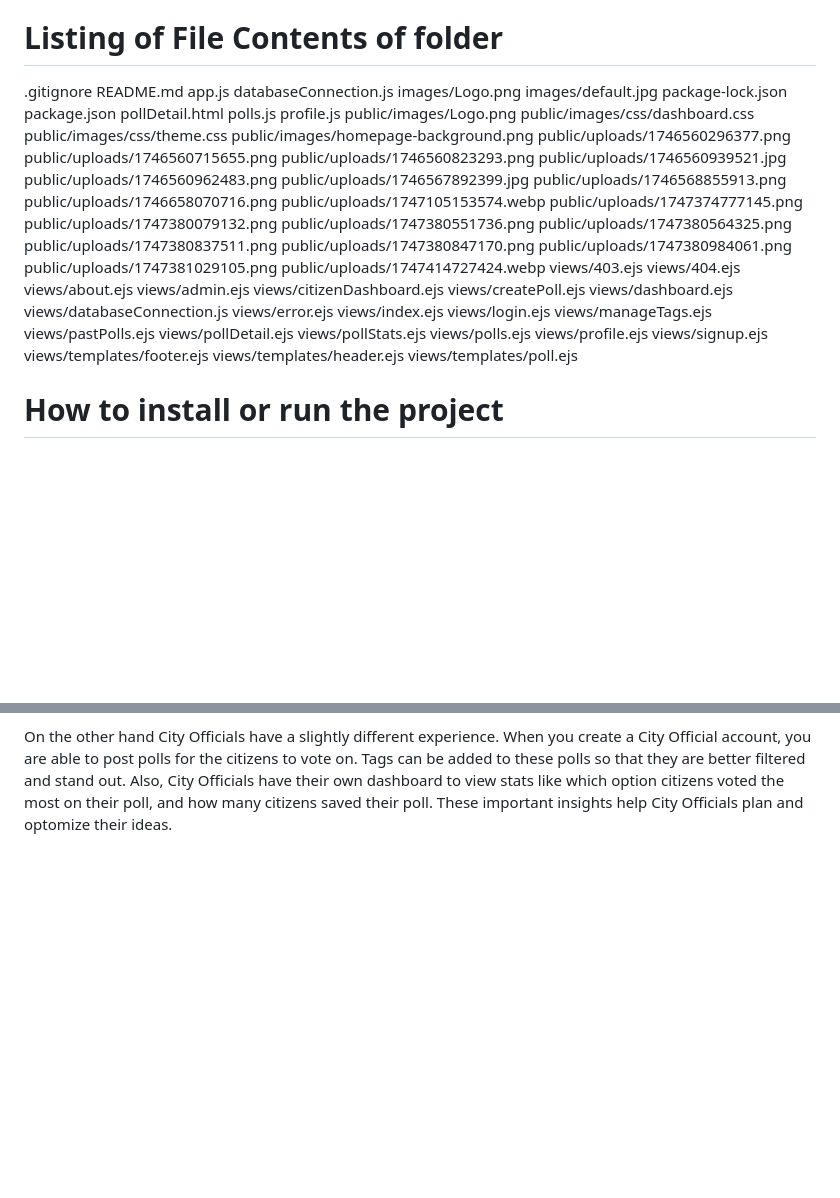
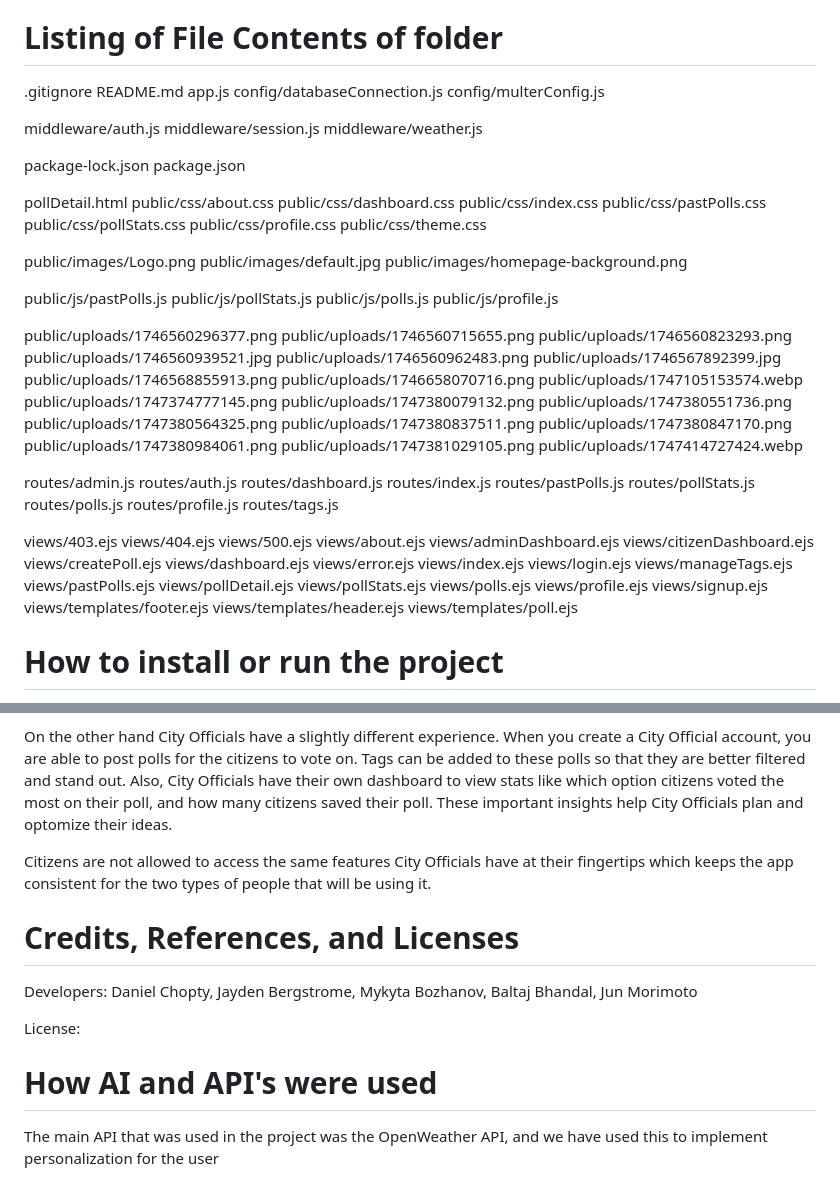
Before and after one commit to DanielChopty/2800-202510-BBY20, a Markdown page: README.md, 2 parts joined by grey strips. Drawn GitHub-style; blank space fills up the shorter version.

Commit message:
Fixed the folder structure for the updated one

```diff
--- a/README.md
+++ b/README.md
@@ -16,18 +16,34 @@ Other: OpenWeather API was used for user's location
 .gitignore
 README.md
 app.js
-databaseConnection.js
-images/Logo.png
-images/default.jpg
+config/databaseConnection.js
+config/multerConfig.js
+
+middleware/auth.js
+middleware/session.js
+middleware/weather.js
+
 package-lock.json
 package.json
+
 pollDetail.html
-polls.js
-profile.js
+public/css/about.css
+public/css/dashboard.css
+public/css/index.css
+public/css/pastPolls.css
+public/css/pollStats.css
+public/css/profile.css
+public/css/theme.css
+
 public/images/Logo.png
-public/images/css/dashboard.css
-public/images/css/theme.css
+public/images/default.jpg
 public/images/homepage-background.png
+
+public/js/pastPolls.js
+public/js/pollStats.js
+public/js/polls.js
+public/js/profile.js
+
 public/uploads/1746560296377.png
 public/uploads/1746560715655.png
 public/uploads/1746560823293.png
@@ -46,14 +62,25 @@ public/uploads/1747380847170.png
 public/uploads/1747380984061.png
 public/uploads/1747381029105.png
 public/uploads/1747414727424.webp
+
+routes/admin.js
+routes/auth.js
+routes/dashboard.js
+routes/index.js
+routes/pastPolls.js
+routes/pollStats.js
+routes/polls.js
+routes/profile.js
+routes/tags.js
+
 views/403.ejs
 views/404.ejs
+views/500.ejs
 views/about.ejs
-views/admin.ejs
+views/adminDashboard.ejs
 views/citizenDashboard.ejs
 views/createPoll.ejs
 views/dashboard.ejs
-views/databaseConnection.js
 views/error.ejs
 views/index.ejs
 views/login.ejs
@@ -67,6 +94,7 @@ views/signup.ejs
 views/templates/footer.ejs
 views/templates/header.ejs
 views/templates/poll.ejs
+
 
 # How to install or run the project
 
@@ -162,3 +190,24 @@ vote on later, or keep track of.
 
 On the other hand City Officials have a slightly different experience. When you create a City Official account, you are able to
 post polls for the citizens to vote on. Tags can be added to these polls so that they are better filtered and stand out. Also, City Officials have their own dashboard to view stats like which option citizens voted the most on their poll, and how many citizens saved their poll. These important insights help City Officials plan and optomize their ideas.
+
+Citizens are not allowed to access the same features City Officials have at their fingertips which keeps the app consistent
+for the two types of people that will be using it.
+
+
+# Credits, References, and Licenses
+
+Developers:
+Daniel Chopty,
+Jayden Bergstrome,
+Mykyta Bozhanov,
+Baltaj Bhandal,
+Jun Morimoto
+
+License:
+
+
+# How AI and API's were used
+
+The main API that was used in the project was the OpenWeather API, and we have used this to implement personalization
+for the user
```
